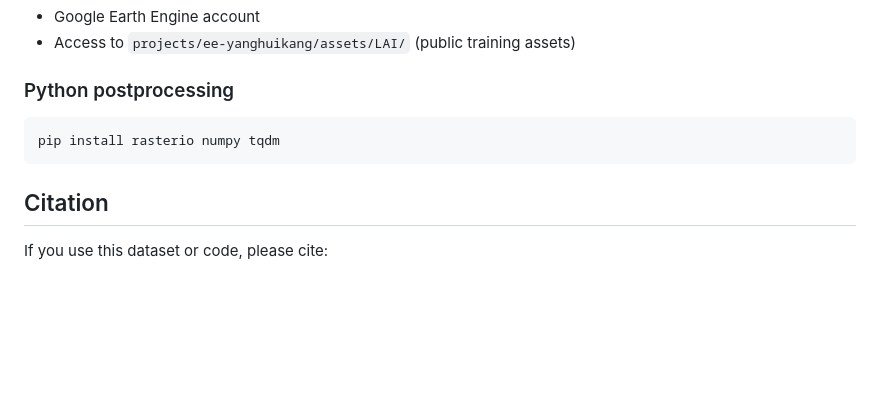
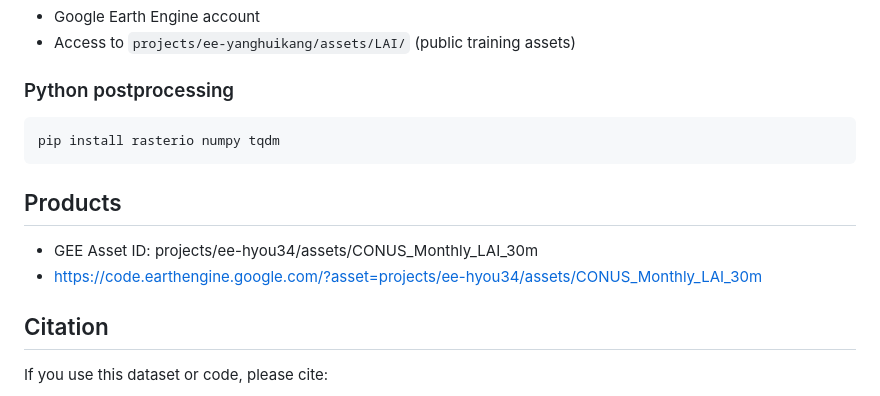
Before and after one commit to UW-GCRL/CONUS-30m-LAI-mapping, a Markdown page: README.md, the part around the change. GitHub-like rendering; blank space fills up the shorter version.

Commit message:
Add product details to README
Added product information and asset ID to README.

````diff
--- a/README.md
+++ b/README.md
@@ -60,6 +60,10 @@ State-level tiles are warped to a common CONUS reference grid and merged into 12
 pip install rasterio numpy tqdm
 ```
 
+## Products
+- GEE Asset ID: projects/ee-hyou34/assets/CONUS_Monthly_LAI_30m
+- https://code.earthengine.google.com/?asset=projects/ee-hyou34/assets/CONUS_Monthly_LAI_30m
+
 ## Citation
 
 If you use this dataset or code, please cite:
````
